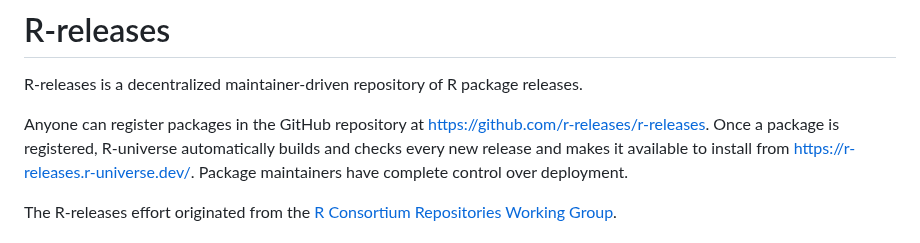
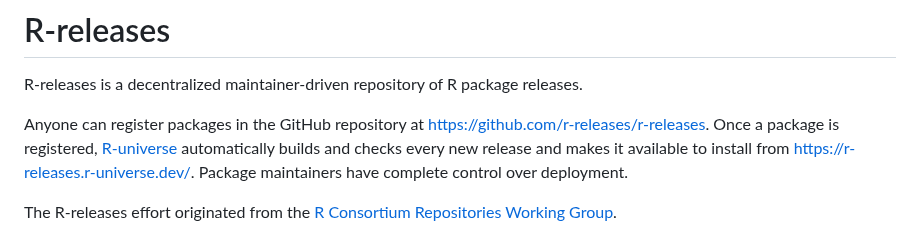
Before and after one commit to r-multiverse/help, a Markdown page: README.md, the part around the change. Rendered like a GitHub page.

Commit message:
Add link

```diff
--- a/README.md
+++ b/README.md
@@ -2,7 +2,7 @@
 
 R-releases is a decentralized maintainer-driven repository of R package releases.
 
-Anyone can register packages in the GitHub repository at https://github.com/r-releases/r-releases. Once a package is registered, R-universe automatically builds and checks every new release and makes it available to install from https://r-releases.r-universe.dev/. Package maintainers have complete control over deployment.
+Anyone can register packages in the GitHub repository at https://github.com/r-releases/r-releases. Once a package is registered, [R-universe](https://r-universe.dev/) automatically builds and checks every new release and makes it available to install from https://r-releases.r-universe.dev/. Package maintainers have complete control over deployment.
 
 The R-releases effort originated from the [R Consortium Repositories Working Group](https://github.com/RConsortium/r-repositories-wg).
 
```
